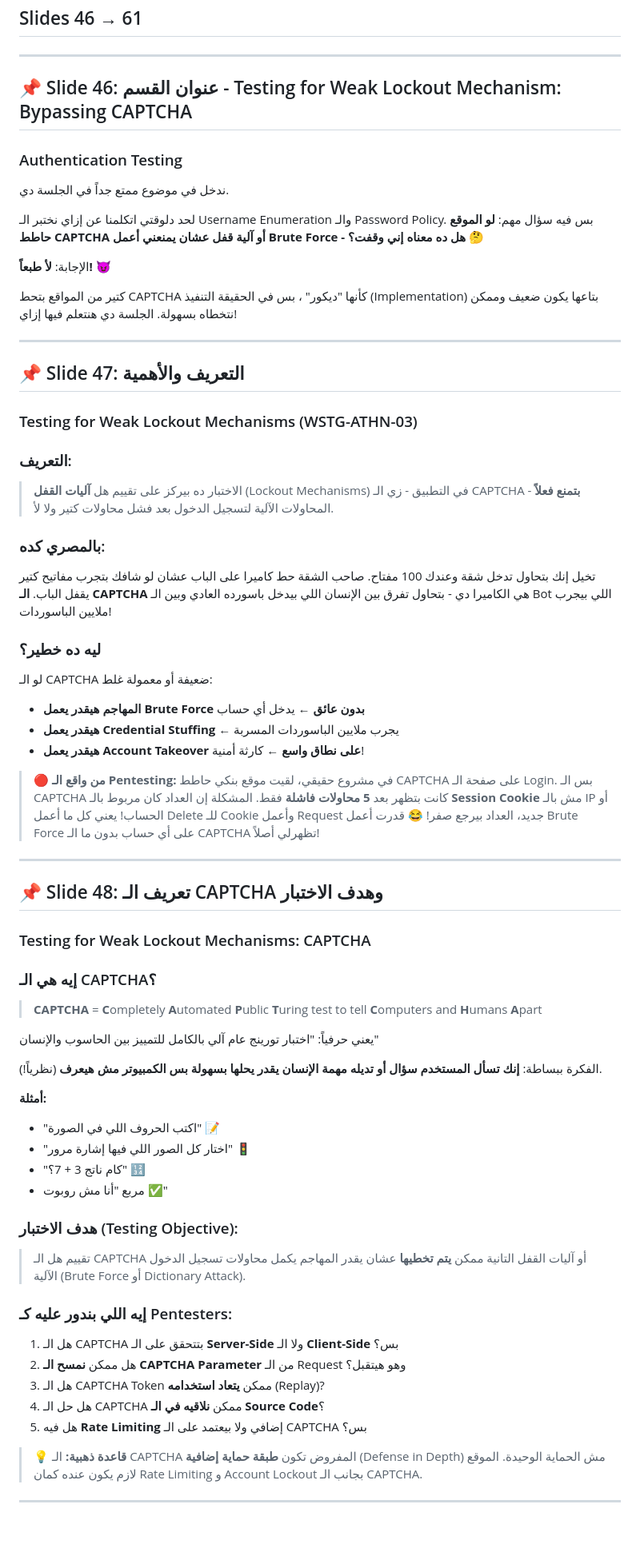
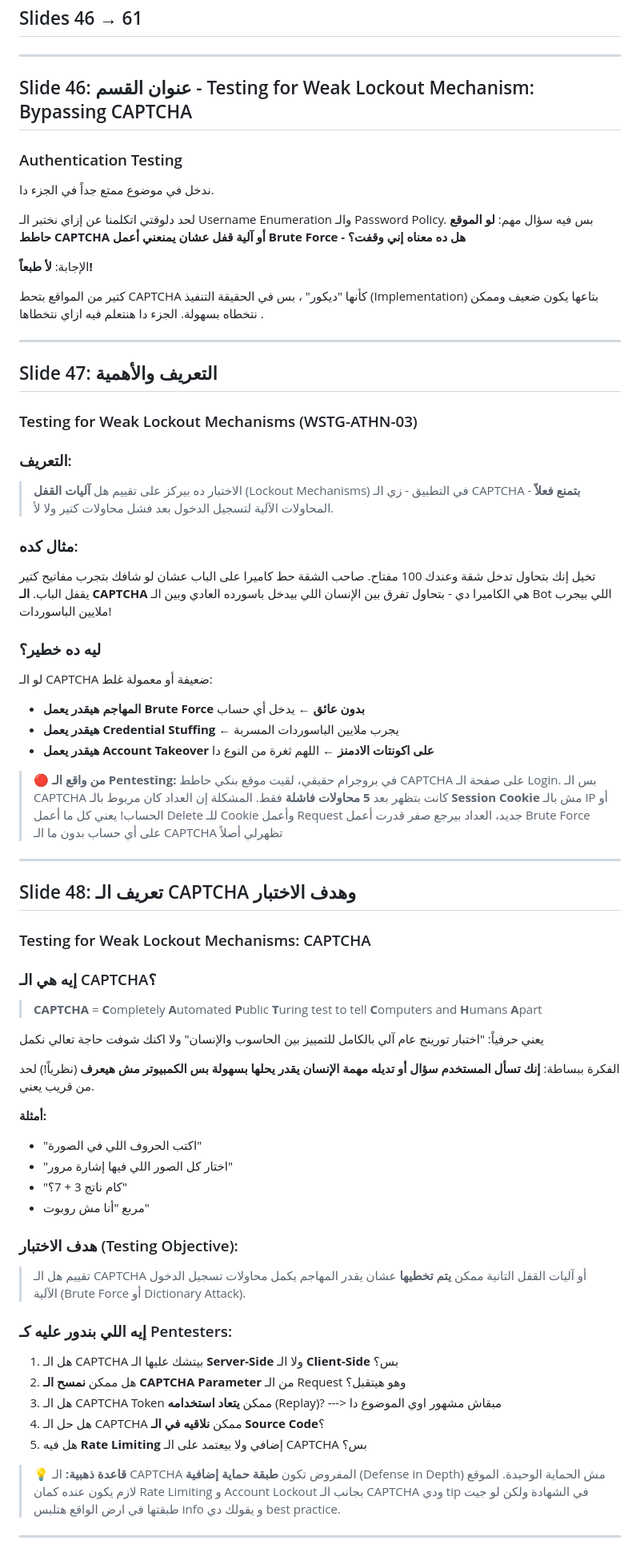
Before and after one commit to KhaledVoC1/EWPTX---, a Markdown page: session_04.md, the part around one of its changes. Shown at 80% size. Rendered like a GitHub page; blank space fills up the shorter version.

```diff
--- a/session_04.md
+++ b/session_04.md
@@ -3,26 +3,26 @@
 
 ---
 
-## 📌 Slide 46: عنوان القسم - Testing for Weak Lockout Mechanism: Bypassing CAPTCHA
+## Slide 46: عنوان القسم - Testing for Weak Lockout Mechanism: Bypassing CAPTCHA
 ### Authentication Testing
 
-ندخل في موضوع ممتع جداً في الجلسة دي.
+ندخل في موضوع ممتع جداً في الجزء دا.
 
-لحد دلوقتي اتكلمنا عن إزاي نختبر الـ Username Enumeration والـ Password Policy. بس فيه سؤال مهم: **لو الموقع حاطط CAPTCHA أو آلية قفل عشان يمنعني أعمل Brute Force - هل ده معناه إني وقفت؟** 🤔
+لحد دلوقتي اتكلمنا عن إزاي نختبر الـ Username Enumeration والـ Password Policy. بس فيه سؤال مهم: **لو الموقع حاطط CAPTCHA أو آلية قفل عشان يمنعني أعمل Brute Force - هل ده معناه إني وقفت؟**
 
-الإجابة: **لأ طبعاً!** 😈
+الإجابة: **لأ طبعاً!**
 
-كتير من المواقع بتحط CAPTCHA كأنها "ديكور" ، بس في الحقيقة التنفيذ (Implementation) بتاعها يكون ضعيف وممكن نتخطاه بسهولة. الجلسة دي هنتعلم فيها إزاي!
+كتير من المواقع بتحط CAPTCHA كأنها "ديكور" ، بس في الحقيقة التنفيذ (Implementation) بتاعها يكون ضعيف وممكن نتخطاه بسهولة. الجزء دا هنتعلم فيه ازاي نتخطاها .
 
 ---
 
-## 📌 Slide 47: التعريف والأهمية
+## Slide 47: التعريف والأهمية
 ### Testing for Weak Lockout Mechanisms (WSTG-ATHN-03)
 
 ### التعريف:
 > الاختبار ده بيركز على تقييم هل **آليات القفل** (Lockout Mechanisms) في التطبيق - زي الـ CAPTCHA - **بتمنع فعلاً** المحاولات الآلية لتسجيل الدخول بعد فشل محاولات كتير ولا لأ.
 
-### بالمصري كده:
+### مثال كده:
 تخيل إنك بتحاول تدخل شقة وعندك 100 مفتاح. صاحب الشقة حط كاميرا على الباب عشان لو شافك بتجرب مفاتيح كتير يقفل الباب.
 **الـ CAPTCHA** هي الكاميرا دي - بتحاول تفرق بين الإنسان اللي بيدخل باسورده العادي وبين الـ Bot اللي بيجرب ملايين الباسوردات!
 
@@ -30,39 +30,39 @@
 لو الـ CAPTCHA ضعيفة أو معمولة غلط:
 - **المهاجم هيقدر يعمل Brute Force بدون عائق** ← يدخل أي حساب
 - **هيقدر يعمل Credential Stuffing** ← يجرب ملايين الباسوردات المسربة
-- **هيقدر يعمل Account Takeover على نطاق واسع** ← كارثة أمنية!
+- **هيقدر يعمل Account Takeover على اكونتات الادمنز** ← اللهم ثغرة من النوع دا
 
-> **🔴 من واقع الـ Pentesting:** في مشروع حقيقي، لقيت موقع بنكي حاطط CAPTCHA على صفحة الـ Login. بس الـ CAPTCHA كانت بتظهر بعد **5 محاولات فاشلة** فقط. المشكلة إن العداد كان مربوط بالـ **Session Cookie** مش بالـ IP أو الحساب! يعني كل ما أعمل Delete للـ Cookie وأعمل Request جديد، العداد بيرجع صفر! 😂 قدرت أعمل Brute Force على أي حساب بدون ما الـ CAPTCHA تظهرلي أصلاً!
+> **🔴 من واقع الـ Pentesting:** في بروجرام حقيقي، لقيت موقع بنكي حاطط CAPTCHA على صفحة الـ Login. بس الـ CAPTCHA كانت بتظهر بعد **5 محاولات فاشلة** فقط. المشكلة إن العداد كان مربوط بالـ **Session Cookie** مش بالـ IP أو الحساب! يعني كل ما أعمل Delete للـ Cookie وأعمل Request جديد، العداد بيرجع صفر قدرت أعمل Brute Force على أي حساب بدون ما الـ CAPTCHA تظهرلي أصلاً
 
 ---
 
-## 📌 Slide 48: تعريف الـ CAPTCHA وهدف الاختبار
+## Slide 48: تعريف الـ CAPTCHA وهدف الاختبار
 ### Testing for Weak Lockout Mechanisms: CAPTCHA
 
 ### إيه هي الـ CAPTCHA؟
 > **CAPTCHA** = **C**ompletely **A**utomated **P**ublic **T**uring test to tell **C**omputers and **H**umans **A**part
 
-يعني حرفياً: "اختبار تورينج عام آلي بالكامل للتمييز بين الحاسوب والإنسان"
+يعني حرفياً: "اختبار تورينج عام آلي بالكامل للتمييز بين الحاسوب والإنسان" ولا اكنك شوفت حاجة تعالي نكمل
 
-الفكرة ببساطة: **إنك تسأل المستخدم سؤال أو تديله مهمة الإنسان يقدر يحلها بسهولة بس الكمبيوتر مش هيعرف** (نظرياً!).
+الفكرة ببساطة: **إنك تسأل المستخدم سؤال أو تديله مهمة الإنسان يقدر يحلها بسهولة بس الكمبيوتر مش هيعرف** (نظرياً!) لحد من قريب يعني.
 
 **أمثلة:**
-- "اكتب الحروف اللي في الصورة" 📝
-- "اختار كل الصور اللي فيها إشارة مرور" 🚦
-- "كام ناتج 3 + 7؟" 🔢
-- مربع "أنا مش روبوت ✅"
+- "اكتب الحروف اللي في الصورة"
+- "اختار كل الصور اللي فيها إشارة مرور"
+- "كام ناتج 3 + 7؟"
+- مربع "أنا مش روبوت"
 
 ### هدف الاختبار (Testing Objective):
 > تقييم هل الـ CAPTCHA أو آليات القفل التانية ممكن **يتم تخطيها** عشان يقدر المهاجم يكمل محاولات تسجيل الدخول الآلية (Brute Force أو Dictionary Attack).
 
 ### إيه اللي بندور عليه كـ Pentesters:
-1. هل الـ CAPTCHA بتتحقق على الـ **Server-Side** ولا الـ **Client-Side** بس؟
+1. هل الـ CAPTCHA بيتشك عليها الـ **Server-Side** ولا الـ **Client-Side** بس؟
 2. هل ممكن **نمسح الـ CAPTCHA Parameter** من الـ Request وهو هيتقبل؟
-3. هل الـ CAPTCHA Token ممكن **يتعاد استخدامه** (Replay)?
+3. هل الـ CAPTCHA Token ممكن **يتعاد استخدامه** (Replay)? ---> مبقاش مشهور اوي الموضوع دا
 4. هل حل الـ CAPTCHA ممكن **نلاقيه في الـ Source Code**؟
 5. هل فيه **Rate Limiting** إضافي ولا بيعتمد على الـ CAPTCHA بس؟
 
-> **💡 قاعدة ذهبية:** الـ CAPTCHA المفروض تكون **طبقة حماية إضافية** (Defense in Depth) مش الحماية الوحيدة. الموقع لازم يكون عنده كمان Rate Limiting و Account Lockout بجانب الـ CAPTCHA.
+> **💡 قاعدة ذهبية:** الـ CAPTCHA المفروض تكون **طبقة حماية إضافية** (Defense in Depth) مش الحماية الوحيدة. الموقع لازم يكون عنده كمان Rate Limiting و Account Lockout بجانب الـ CAPTCHA ودي tip في الشهادة ولكن لو جيت طبقتها في ارض الواقع هتلبس info و يقولك دي best practice.
 
 ---
 
```
Also changed, not shown: other parts of session_04.md (+85 -73 lines).
